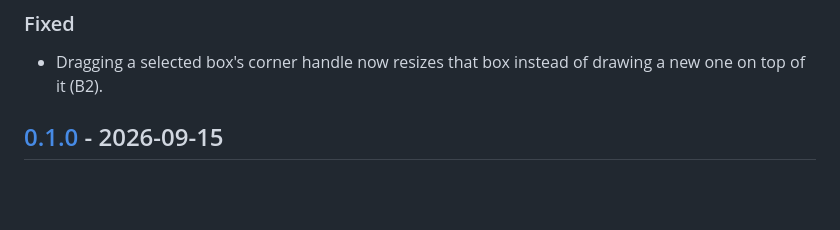
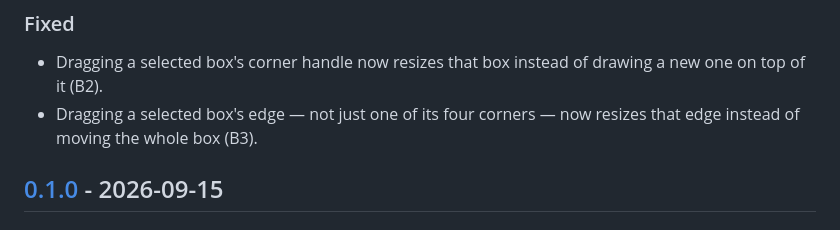
Before and after one commit to carlosValerio5/BookWorm, a Markdown page: CHANGELOG.md, the part around the change. Rendered like a GitHub page; blank space fills up the shorter version.

```diff
--- a/CHANGELOG.md
+++ b/CHANGELOG.md
@@ -28,6 +28,7 @@ Every release has a git tag named `vMAJOR.MINOR.PATCH` that matches the version
 
 ### Fixed
 - Dragging a selected box's corner handle now resizes that box instead of drawing a new one on top of it (B2).
+- Dragging a selected box's edge — not just one of its four corners — now resizes that edge instead of moving the whole box (B3).
 
 ## [0.1.0] - 2026-09-15
 
```
Also changed, not shown: .claude/tdd/labeler-edge-resize-fix.tdd.md (added, +129 -0 lines), CLAUDE.md (+1 -0 lines).
